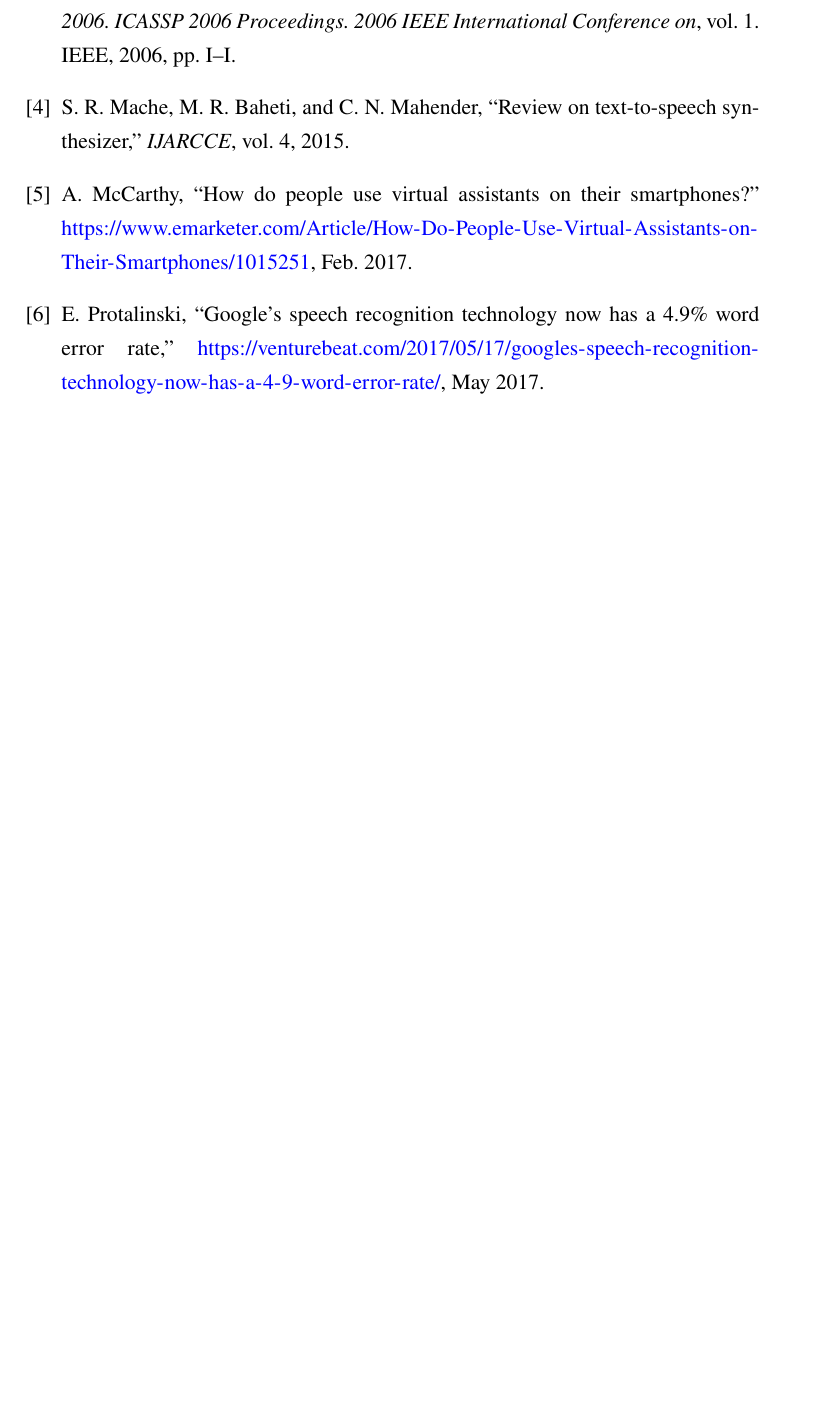
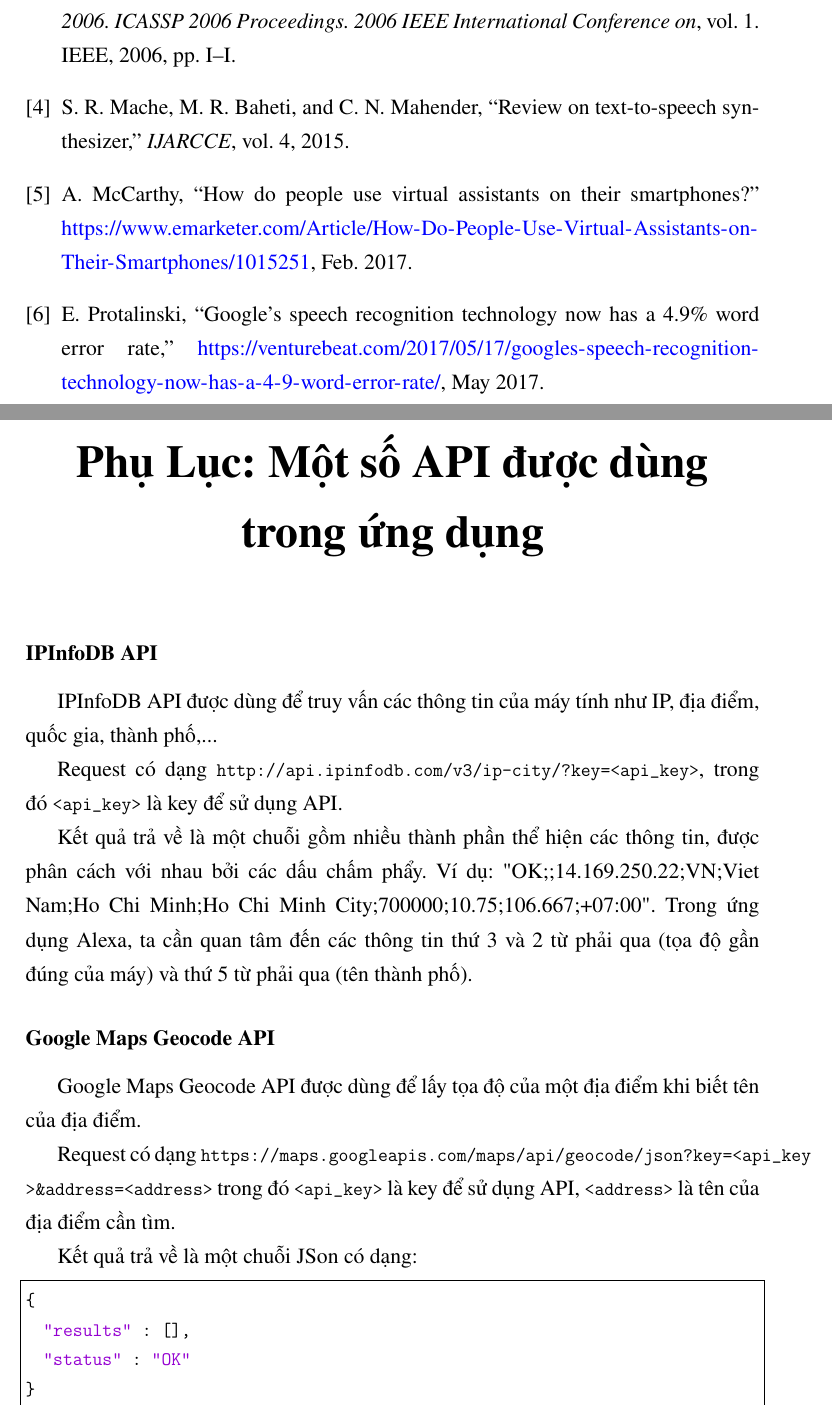
Before and after one commit to phamngoctuan1995/latex_thesis, a LaTeX thesis (Thesis.tex, which reads Appendix/appendix.tex): part of page 86 of 86 before the commit and two parts of pages 85 and 86 of 88 after it, the two joined at a grey line, cut so that both start at the same text, the shorter picture padded with empty space. The pictures show the PDF file Thesis.pdf that the author committed with the source.

Commit message:
Add appendix

```diff
--- /dev/null
+++ b/Appendix/appendix.tex
@@ -0,0 +1,26 @@
+\newpage
+\chapter*{Phụ Lục: Một số API được dùng trong ứng dụng}
+\addcontentsline{toc}{chapter}{Phụ Lục: Một số API được dùng trong ứng dụng}
+
+\subsubsection{IPInfoDB API}
+
+IPInfoDB API được dùng để truy vấn các thông tin của máy tính như IP, địa điểm, quốc gia, thành phố,...
+
+Request có dạng \lstinline{http://api.ipinfodb.com/v3/ip-city/?key=<api_key>}, trong đó \lstinline{<api_key>} là key để sử dụng API.
+
+Kết quả trả về là một chuỗi gồm nhiều thành phần thể hiện các thông tin, được phân cách với nhau bởi các dấu chấm phẩy. Ví dụ: "OK;;14.169.250.22;VN;Viet Nam;Ho Chi Minh;Ho Chi Minh City;700000;10.75;106.667;+07:00". Trong ứng dụng Alexa, ta cần quan tâm đến các thông tin thứ 3 và 2 từ phải qua (tọa độ gần đúng của máy) và thứ 5 từ phải qua (tên thành phố).
+
+\subsubsection{Google Maps Geocode API}
+
+Google Maps Geocode API được dùng để lấy tọa độ của một địa điểm khi biết tên của địa điểm.
+
+Request có dạng \lstinline{https://maps.googleapis.com/maps/api/geocode/json?key=<api_key>&address=<address>} trong đó \lstinline{<api_key>} là key để sử dụng API, \lstinline{<address>} là tên của địa điểm cần tìm.
+
+Kết quả trả về là một chuỗi JSon có dạng:
+
+\begin{lstlisting}
+{
+  "results" : [],
+  "status" : "OK"
+}
+\end{lstlisting}
@@ -0,0 +36,5 @@
+Kết quả trả về là một chuỗi JSon có dạng:
+
+\begin{lstlisting}
+{
+  "dstOffset" : 0,
@@ -0,0 +46,9 @@
+\end{lstlisting}
+
+Trường \lstinline{"status"} nếu khác "OK" nghĩa là truy vấn có lỗi. 2 trường \lstinline{"timeZoneId"} và \lstinline{"timeZoneName"} thể hiện thông tin tên của múi giờ, và tổng của 2 trường \lstinline{"dstOffset"} và \lstinline{"rawOffset"} sẽ cho biết chênh lệch thời gian của địa điểm cần tìm so với múi giờ UTC (tính bằng giây).
+
+\subsubsection{Apixu API}
+
+Apixu API được dùng để lấy các thông tin về thời tiết của một địa điểm.
+
+Request có dạng \lstinline{http://api.apixu.com/v1/forecast.json?key=<api_key>&q=<address>} trong đó \lstinline{<api_key>} là key để sử dụng API, \lstinline{<address>} là tên của địa điểm cần truy vấn.
@@ -0,0 +62,3 @@
+Request có dạng \lstinline{https://api.wolframalpha.com/v1/spoken?appid=<api_key>&i=<query>} trong đó \lstinline{<api_key>} là key để sử dụng API, \lstinline{<query>} là câu hỏi.
+
+Kết quả trả về là một đoạn text đơn giản chứa câu trả lời.
```
Also changed, not shown: Chapter5/chapter5.tex (+10 -2 lines), Chapter6/chapter6.tex (+2 -2 lines), Thesis.tex (+1 -1 lines), Thesis (with comment).pdf (added), Thesis.pdf, Appendix/appendix.tex (21 more changed lines).
